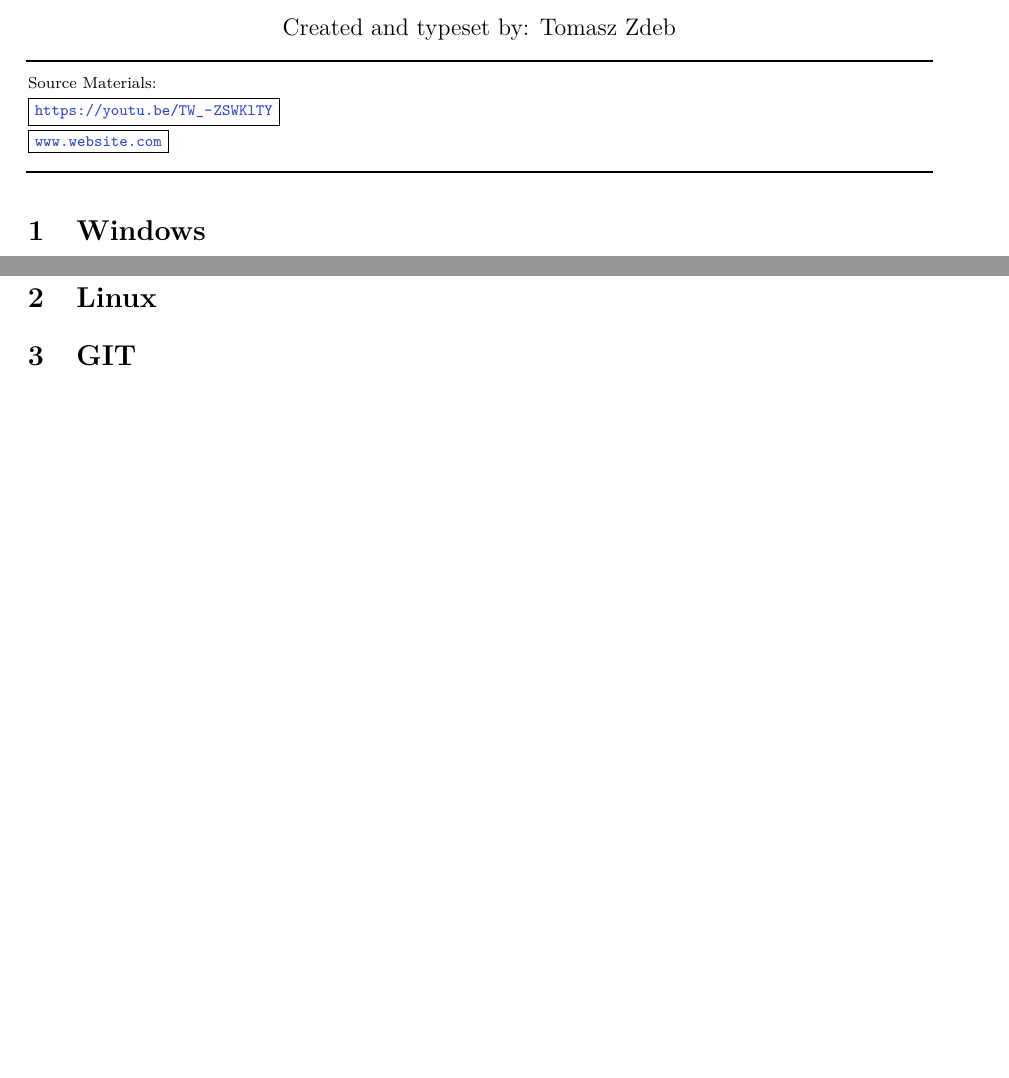
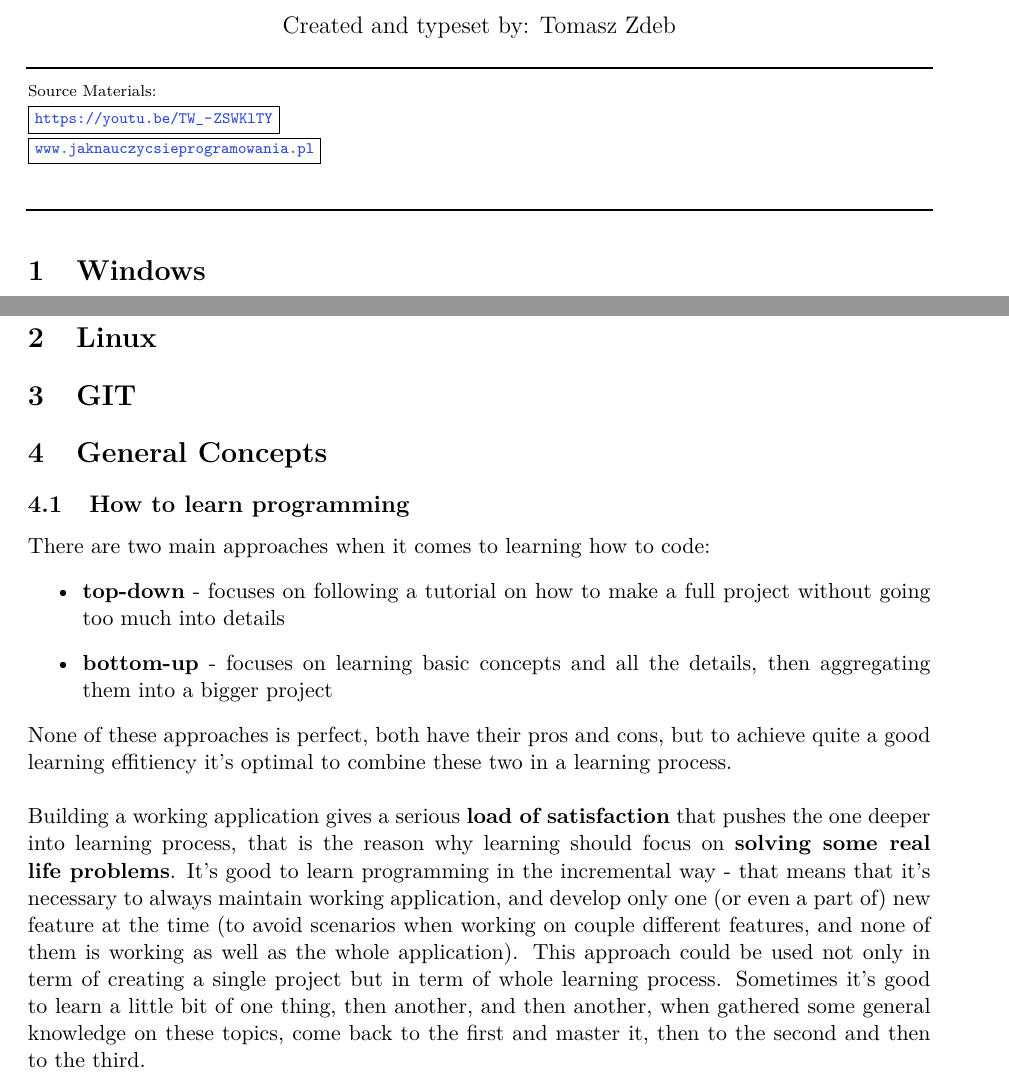
Before and after one commit to Tomasz-Zdeb/Computer-Science-Doc, a LaTeX document (computer_science.tex): two parts of pages 1 and 2 of 2, joined at a grey line, cut so that both start at the same text, the shorter picture padded with empty space. Compiled offline with pdfLaTeX.

Commit message:
Developed subsection: how to learn programming

```diff
--- a/computer_science.tex
+++ b/computer_science.tex
@@ -122,4 +123,17 @@ passing winver to \textbf{Windows Run} will launch a program that displays infor
 
 \section{GIT}
 
+\section{General Concepts}
+
+\subsection{How to learn programming}
+
+There are two main approaches when it comes to learning how to code:
+\begin{itemize}
+\item \textbf{top-down} - focuses on following a tutorial on how to make a full project without going too much into details
+\item \textbf{bottom-up} - focuses on learning basic concepts and all the details, then aggregating them into a bigger project
+\end{itemize}
+None of these approaches is perfect, both have their pros and cons, but to achieve quite a good learning effitiency it's optimal to combine these two in a learning process.\\
+
+Building a working application gives a serious \textbf{load of satisfaction} that pushes the one deeper into learning process, that is the reason why learning should focus on \textbf{solving some real life problems}. It's good to learn programming in the incremental way - that means that it's necessary to always maintain working application, and develop only one (or even a part of) new feature at the time (to avoid scenarios when working on couple different features, and none of them is working as well as the whole application). This approach could be used not only in term of creating a single project but in term of whole learning process. Sometimes it's good to learn a little bit of one thing, then another, and then another, when gathered some general knowledge on these topics, come back to the first and master it, then to the second and then to the third.
+
 \end{document}
```
Also changed, not shown: computer_science.tex (3 more changed lines).
